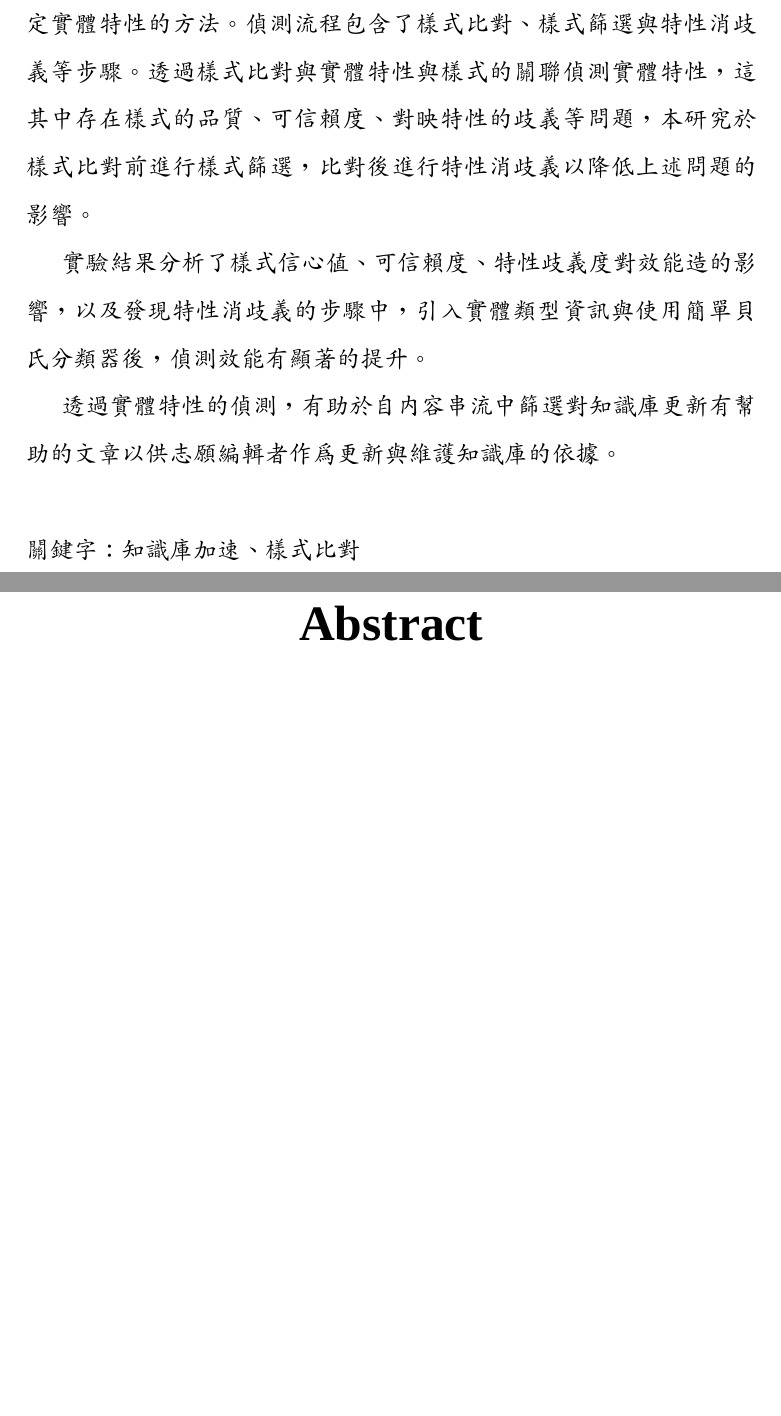
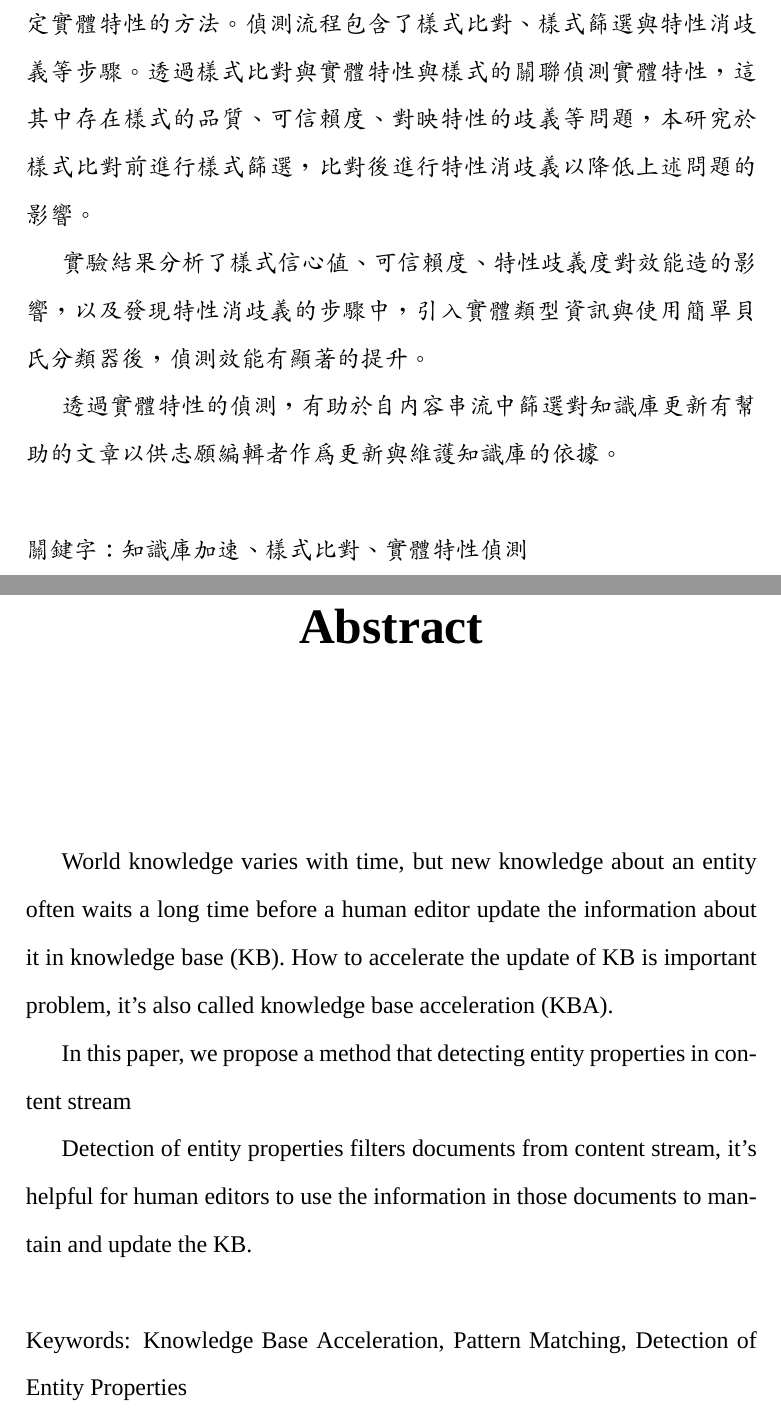
Before and after one commit to qcl/qcl-master-thesis, a LaTeX thesis (thesis.tex, which reads abstract.tex): two parts of pages 2 and 3 of 45, joined at a grey line, cut so that both start at the same text, the shorter picture padded with empty space. Compiled offline with XeLaTeX; a missing font is replaced by an installed copy or a similar font; a missing bibliography style is replaced by a similar one.

Commit message:
寫到一半的摘要先上個宅埠壓壓驚。

```diff
--- a/abstract.tex
+++ b/abstract.tex
@@ -20,10 +20,27 @@
 透過實體特性的偵測，有助於自內容串流中篩選對知識庫更新有幫助的文章以供志願編輯者作為更新與維護知識庫的依據。\\
 
 \noindent
-關鍵字：知識庫加速、樣式比對
+關鍵字：知識庫加速、樣式比對、實體特性偵測
 
 \end{abstractzh}
 
 % 英文摘要
 \begin{abstracten}
+
+World knowledge varies with time,
+but new knowledge about an entity often waits a long time before
+a human editor update the information about it in knowledge base (KB).
+How to accelerate the update of KB is important problem,
+it's also called knowledge base acceleration (KBA).
+
+In this paper, we propose a method that detecting entity properties
+in content stream
+
+%The experiment result shows that the impact of ... and found that ...
+
+Detection of entity properties filters documents from content stream,
+it's helpful for human editors to use the information in those documents to mantain and update the KB.\\
+
+\noindent
+Keywords: Knowledge Base Acceleration, Pattern Matching, Detection of Entity Properties
 \end{abstracten}
```
Also changed, not shown: tables/yagoRela.tex (+3 -1 lines).
